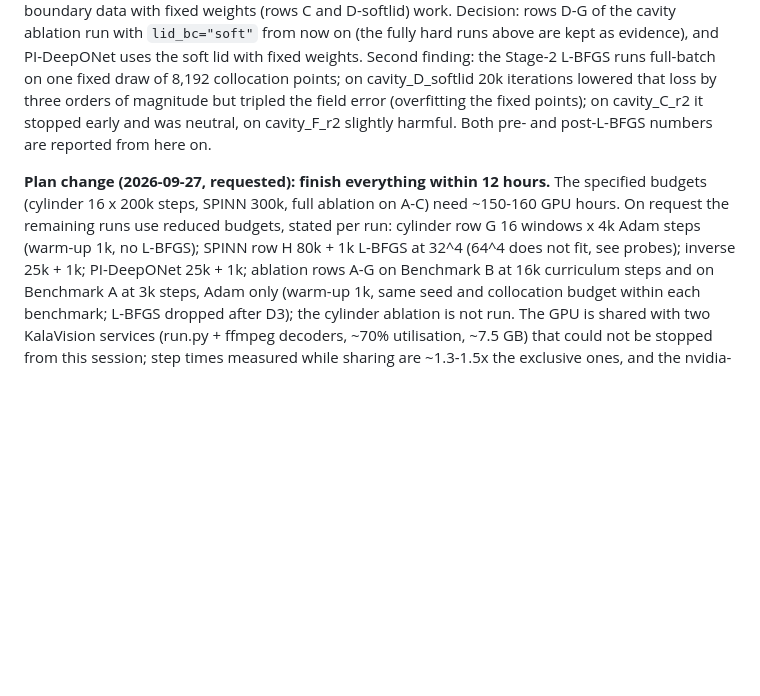
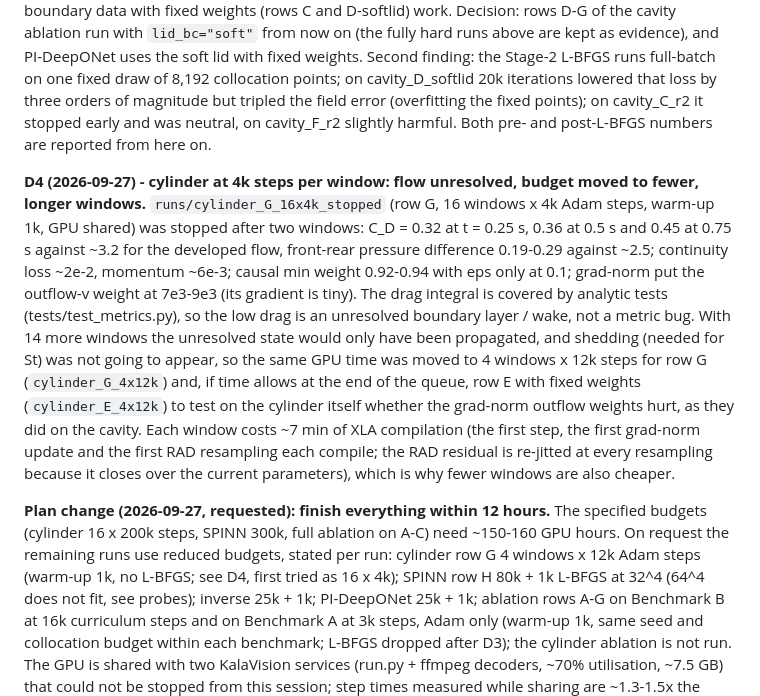
Before and after one commit to VoyagerToko/pinn, a Markdown page: STATUS.md, the part around the change. Rendered like a GitHub page; blank space fills up the shorter version.

Commit message:
Cylinder: 16 x 4k steps leaves the flow unresolved (C_D 0.3-0.45 vs 3.2); budget moved to 4 x 12k, rows G and E (STATUS D4)
Co-Authored-By: Claude Opus 5.5 (1M context) <noreply@anthropic.com>

```diff
--- a/STATUS.md
+++ b/STATUS.md
@@ -106,9 +106,22 @@ fixed draw of 8,192 collocation points; on cavity_D_softlid 20k iterations lower
 magnitude but tripled the field error (overfitting the fixed points); on cavity_C_r2 it stopped early and was
 neutral, on cavity_F_r2 slightly harmful. Both pre- and post-L-BFGS numbers are reported from here on.
 
+**D4 (2026-09-27) - cylinder at 4k steps per window: flow unresolved, budget moved to fewer, longer windows.**
+`runs/cylinder_G_16x4k_stopped` (row G, 16 windows x 4k Adam steps, warm-up 1k, GPU shared) was stopped after two
+windows: C_D = 0.32 at t = 0.25 s, 0.36 at 0.5 s and 0.45 at 0.75 s against ~3.2 for the developed flow, front-rear
+pressure difference 0.19-0.29 against ~2.5; continuity loss ~2e-2, momentum ~6e-3; causal min weight 0.92-0.94 with
+eps only at 0.1; grad-norm put the outflow-v weight at 7e3-9e3 (its gradient is tiny). The drag integral is covered by
+analytic tests (tests/test_metrics.py), so the low drag is an unresolved boundary layer / wake, not a metric bug. With
+14 more windows the unresolved state would only have been propagated, and shedding (needed for St) was not going to
+appear, so the same GPU time was moved to 4 windows x 12k steps for row G (`cylinder_G_4x12k`) and, if time allows at
+the end of the queue, row E with fixed weights (`cylinder_E_4x12k`) to test on the cylinder itself whether the
+grad-norm outflow weights hurt, as they did on the cavity. Each window costs ~7 min of XLA compilation (the first
+step, the first grad-norm update and the first RAD resampling each compile; the RAD residual is re-jitted at every
+resampling because it closes over the current parameters), which is why fewer windows are also cheaper.
+
 **Plan change (2026-09-27, requested): finish everything within 12 hours.** The specified budgets (cylinder 16 x 200k
 steps, SPINN 300k, full ablation on A-C) need ~150-160 GPU hours. On request the remaining runs use reduced
-budgets, stated per run: cylinder row G 16 windows x 4k Adam steps (warm-up 1k, no L-BFGS); SPINN row H 80k + 1k
+budgets, stated per run: cylinder row G 4 windows x 12k Adam steps (warm-up 1k, no L-BFGS; see D4, first tried as 16 x 4k); SPINN row H 80k + 1k
 L-BFGS at 32^4 (64^4 does not fit, see probes); inverse 25k + 1k; PI-DeepONet 25k + 1k; ablation rows A-G on
 Benchmark B at 16k curriculum steps and on Benchmark A at 3k steps, Adam only (warm-up 1k, same seed and
 collocation budget within each benchmark; L-BFGS dropped after D3); the cylinder ablation is not run. The GPU is shared with two
```
